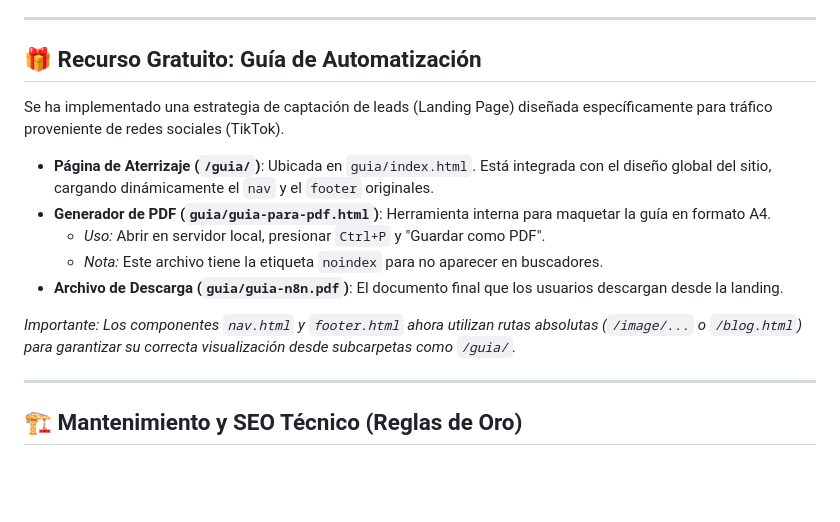
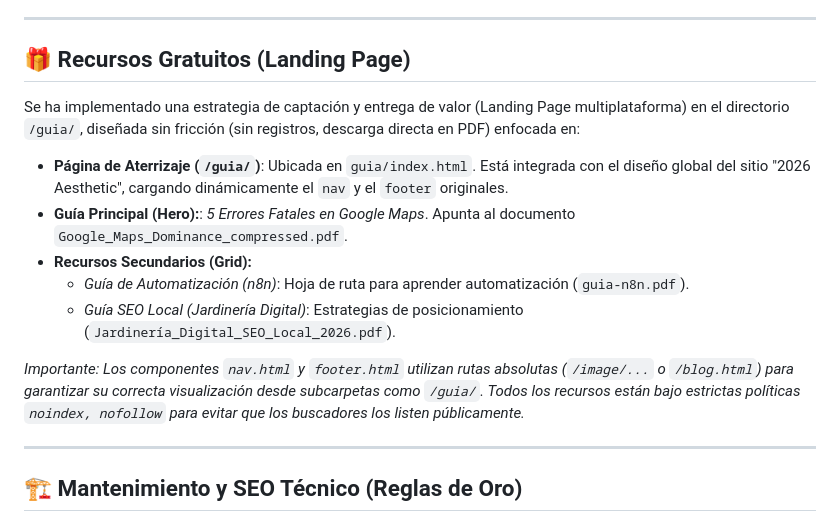
Before and after one commit to nelsonlondonodev/WebAgenciaMkt, a Markdown page: README.md, the part around the change. GitHub-like rendering; blank space fills up the shorter version.

Commit message:
docs: update free resources landing page documentation

```diff
--- a/README.md
+++ b/README.md
@@ -47,17 +47,17 @@ El proyecto ha evolucionado hacia una **arquitectura modular profesional**, sepa
 
 ---
 
-## 🎁 Recurso Gratuito: Guía de Automatización
+## 🎁 Recursos Gratuitos (Landing Page)
 
-Se ha implementado una estrategia de captación de leads (Landing Page) diseñada específicamente para tráfico proveniente de redes sociales (TikTok).
+Se ha implementado una estrategia de captación y entrega de valor (Landing Page multiplataforma) en el directorio `/guia/`, diseñada sin fricción (sin registros, descarga directa en PDF) enfocada en:
 
--   **Página de Aterrizaje (`/guia/`)**: Ubicada en `guia/index.html`. Está integrada con el diseño global del sitio, cargando dinámicamente el `nav` y el `footer` originales.
--   **Generador de PDF (`guia/guia-para-pdf.html`)**: Herramienta interna para maquetar la guía en formato A4.
-    -   *Uso:* Abrir en servidor local, presionar `Ctrl+P` y "Guardar como PDF".
-    -   *Nota:* Este archivo tiene la etiqueta `noindex` para no aparecer en buscadores.
--   **Archivo de Descarga (`guia/guia-n8n.pdf`)**: El documento final que los usuarios descargan desde la landing.
+-   **Página de Aterrizaje (`/guia/`)**: Ubicada en `guia/index.html`. Está integrada con el diseño global del sitio "2026 Aesthetic", cargando dinámicamente el `nav` y el `footer` originales.
+-   **Guía Principal (Hero):**: *5 Errores Fatales en Google Maps*. Apunta al documento `Google_Maps_Dominance_compressed.pdf`.
+-   **Recursos Secundarios (Grid):**
+    -   *Guía de Automatización (n8n)*: Hoja de ruta para aprender automatización (`guia-n8n.pdf`).
+    -   *Guía SEO Local (Jardinería Digital)*: Estrategias de posicionamiento (`Jardinería_Digital_SEO_Local_2026.pdf`).
 
-*Importante: Los componentes `nav.html` y `footer.html` ahora utilizan rutas absolutas (`/image/...` o `/blog.html`) para garantizar su correcta visualización desde subcarpetas como `/guia/`.*
+*Importante: Los componentes `nav.html` y `footer.html` utilizan rutas absolutas (`/image/...` o `/blog.html`) para garantizar su correcta visualización desde subcarpetas como `/guia/`. Todos los recursos están bajo estrictas políticas `noindex, nofollow` para evitar que los buscadores los listen públicamente.*
 
 ---
 
```
